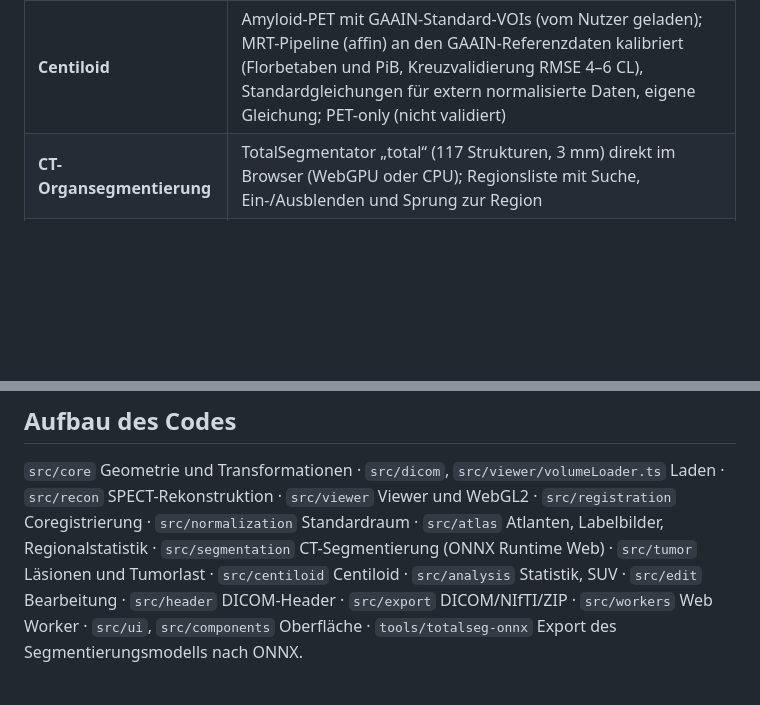
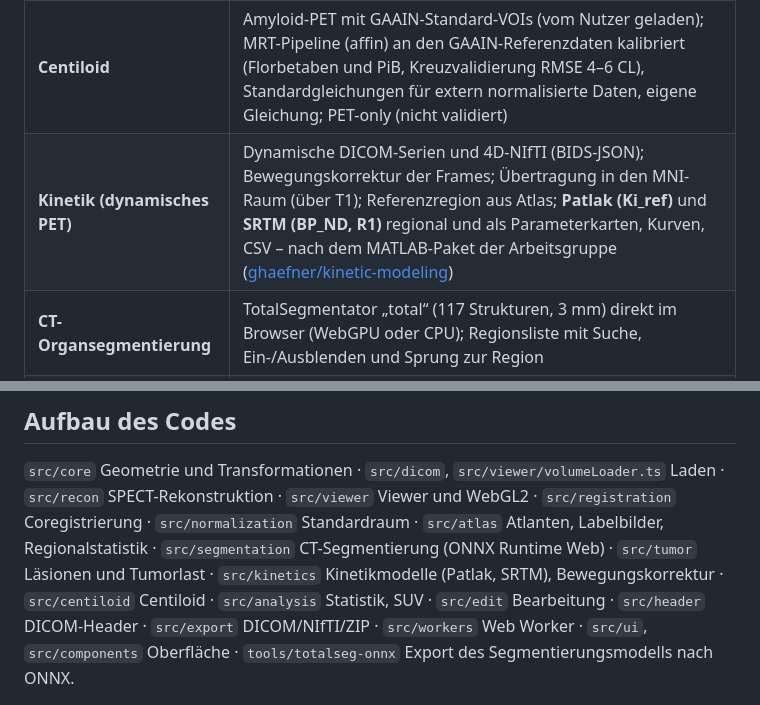
Before and after one commit to jochenhammes/Recon, a Markdown page: README.md, 2 parts joined by grey strips. Drawn GitHub-style; blank space fills up the shorter version.

```diff
--- a/README.md
+++ b/README.md
@@ -23,6 +23,7 @@ Alles läuft im Browser; es gibt keinen Server, **die Daten verlassen den Rechne
 | **Standardraum (MNI)** | MNI152-2009c-T1-, SPM-PET- und SPM-SPECT-Vorlage; affine und nichtlineare Normalisierung (SPM-artig); Übertragung coregistrierter Datensätze (z. B. PET über das T1); SPM/CAT12-`y_*.nii` importieren/exportieren |
 | **Atlas & SUVR** | CerebrA (mitgeliefert), AAL3 (ZIP-Download) oder eigener Atlas; regionale Statistik, Referenzregion, SUVR-Tabelle und SUVR-Bild |
 | **Centiloid** | Amyloid-PET mit GAAIN-Standard-VOIs (vom Nutzer geladen); MRT-Pipeline (affin) an den GAAIN-Referenzdaten kalibriert (Florbetaben und PiB, Kreuzvalidierung RMSE 4–6 CL), Standardgleichungen für extern normalisierte Daten, eigene Gleichung; PET-only (nicht validiert) |
+| **Kinetik (dynamisches PET)** | Dynamische DICOM-Serien und 4D-NIfTI (BIDS-JSON); Bewegungskorrektur der Frames; Übertragung in den MNI-Raum (über T1); Referenzregion aus Atlas; **Patlak (Ki_ref)** und **SRTM (BP_ND, R1)** regional und als Parameterkarten, Kurven, CSV – nach dem MATLAB-Paket der Arbeitsgruppe ([ghaefner/kinetic-modeling](https://github.com/ghaefner/kinetic-modeling)) |
 | **CT-Organsegmentierung** | TotalSegmentator „total“ (117 Strukturen, 3 mm) direkt im Browser (WebGPU oder CPU); Regionsliste mit Suche, Ein-/Ausblenden und Sprung zur Region |
 | **Tumorlast** | Läsionen auf dem PET in SUV: SUV-Schwelle (z. B. 4,0 / 2,5 / PSMA 3), 41 % SUVmax, leberbasiert (PERCIST); TMTV/PSMA-TV, TLG/TL-PSMA, SUVmax/peak/mean, Dmax; automatischer Ausschluss physiologischer Anreicherung über CT-Organe; Knochen/Weichteil; Korrektur per Klick und Pinsel; CSV und Maske |
 | **Analyse** | Übersicht aller Datensätze (Min, Mittel, Median, Max, SD, Varianz); Histogramm; SUV aus dem DICOM-Header; VOI auf allen Datensätzen; **Label-Analyse** (Statistik und Histogramm je Region einer Segmentierung oder eines Atlas) mit CSV-Export von Tabellen und Histogrammen je Label |
@@ -51,7 +52,7 @@ die CT-Segmentierung läuft dort ggf. auf der CPU.
 `src/core` Geometrie und Transformationen · `src/dicom`, `src/viewer/volumeLoader.ts` Laden · `src/recon` SPECT-Rekonstruktion ·
 `src/viewer` Viewer und WebGL2 · `src/registration` Coregistrierung · `src/normalization` Standardraum ·
 `src/atlas` Atlanten, Labelbilder, Regionalstatistik · `src/segmentation` CT-Segmentierung (ONNX Runtime Web) ·
-`src/tumor` Läsionen und Tumorlast · `src/centiloid` Centiloid · `src/analysis` Statistik, SUV · `src/edit` Bearbeitung ·
+`src/tumor` Läsionen und Tumorlast · `src/kinetics` Kinetikmodelle (Patlak, SRTM), Bewegungskorrektur · `src/centiloid` Centiloid · `src/analysis` Statistik, SUV · `src/edit` Bearbeitung ·
 `src/header` DICOM-Header · `src/export` DICOM/NIfTI/ZIP · `src/workers` Web Worker · `src/ui`, `src/components` Oberfläche ·
 `tools/totalseg-onnx` Export des Segmentierungsmodells nach ONNX.
 
```
Also changed, not shown: MANUAL.md (+88 -14 lines), docs/images/60-kinetik-bewegung.jpg (added), docs/images/61-kinetik-srtm.jpg (added), docs/images/62-kinetik-patlak.jpg (added), 5 other files.
